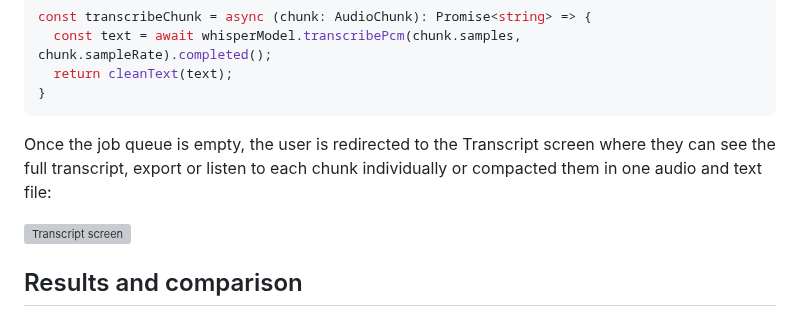
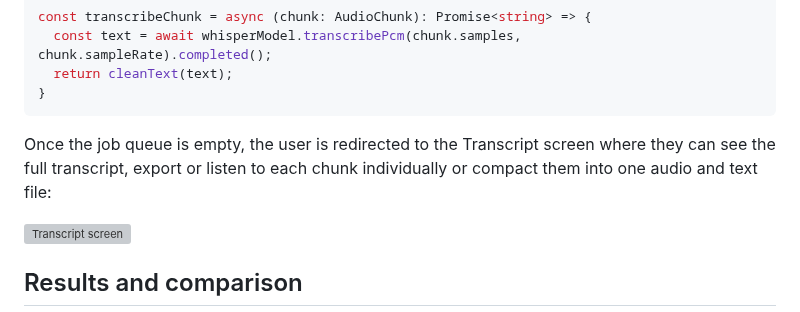
Before and after one commit to nobodywho-ooo/website, a Markdown page: src/posts/2026-10-22---How-to-build-an-offline-transcription-app-with-Whisper.md, the part around the change. Rendered like a GitHub page; grey boxes are pictures that could not be loaded.

Commit message:
Update src/posts/2026-10-22---How-to-build-an-offline-transcription-app-with-Whisper.md
Co-authored-by: Albert Garde <albertsgarde@gmail.com>

````diff
--- a/src/posts/2026-10-22---How-to-build-an-offline-transcription-app-with-Whisper.md
+++ b/src/posts/2026-10-22---How-to-build-an-offline-transcription-app-with-Whisper.md
@@ -68,7 +68,7 @@ const transcribeChunk = async (chunk: AudioChunk): Promise<string> => {
 }
 ```
 
-Once the job queue is empty, the user is redirected to the Transcript screen where they can see the full transcript, export or listen to each chunk individually or compacted them in one audio and text file:
+Once the job queue is empty, the user is redirected to the Transcript screen where they can see the full transcript, export or listen to each chunk individually or compact them into one audio and text file:
 
 ![Transcript screen](/assets/images/blog/2026/transcriber-app/transcribe-screen.png)
 
````
